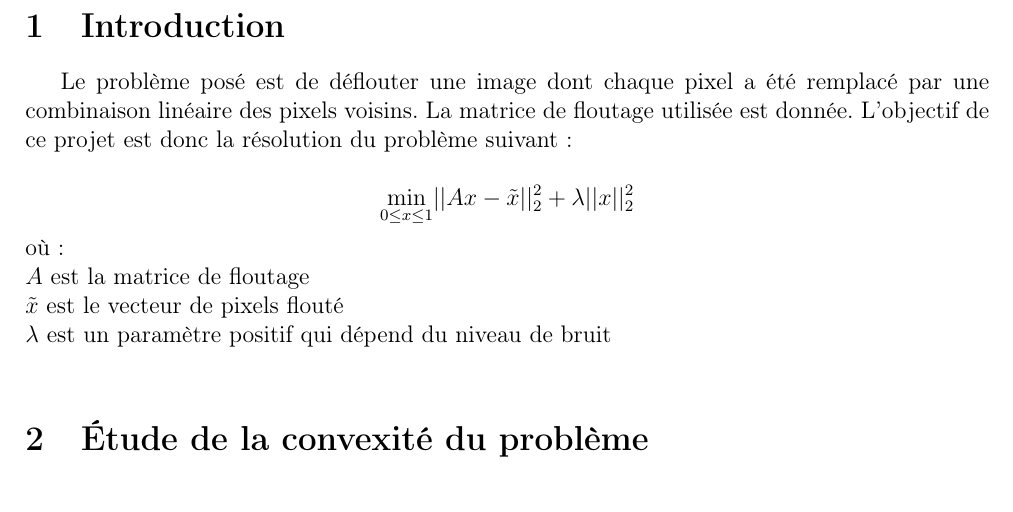
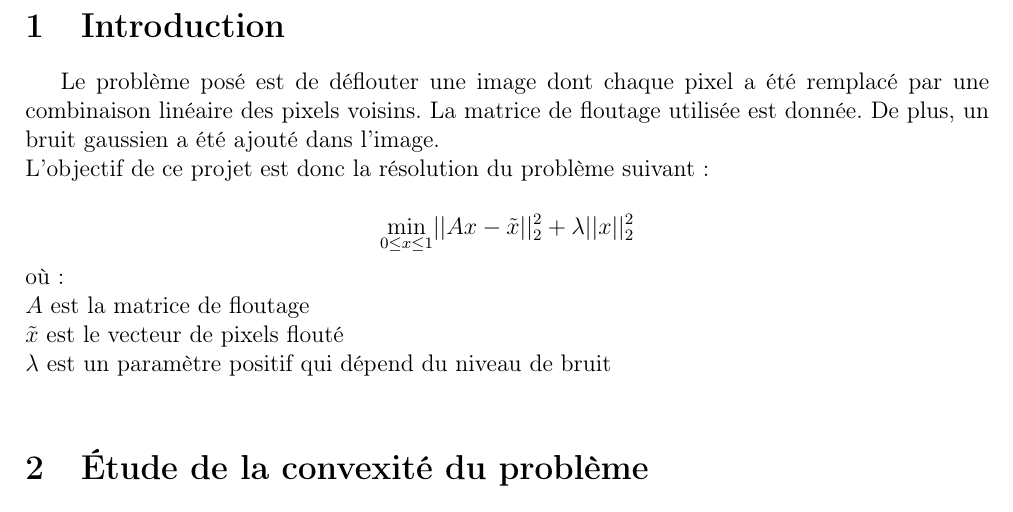
Before and after one commit to Zagrael/Projet_ONL, a LaTeX document (Rapport/Rapport_final.tex): part of page 3 of 4, cut so that both start at the same text. Compiled offline with pdfLaTeX.

```diff
--- a/Rapport/Rapport_final.tex
+++ b/Rapport/Rapport_final.tex
@@ -21,7 +21,8 @@
 \tableofcontents
 \clearpage
 \section{Introduction}
-Le problème posé est de déflouter une image dont chaque pixel a été remplacé par une combinaison linéaire des pixels voisins. La matrice de floutage utilisée est donnée. L'objectif de ce projet est donc la résolution du problème suivant :\\
+Le problème posé est de déflouter une image dont chaque pixel a été remplacé par une combinaison linéaire des pixels voisins. La matrice de floutage utilisée est donnée. De plus, un bruit gaussien a été ajouté dans l'image.\\
+L'objectif de ce projet est donc la résolution du problème suivant :\\
 \[\underset{0 \leq x \leq 1}{\mathrm{min}} ||Ax - \tilde{x}||_2^2 + \lambda||x||_2^2\]
 où :\\
 $A$ est la matrice de floutage\\
```
Also changed, not shown: Rapport/Rapport_final.pdf, 5 other files.
